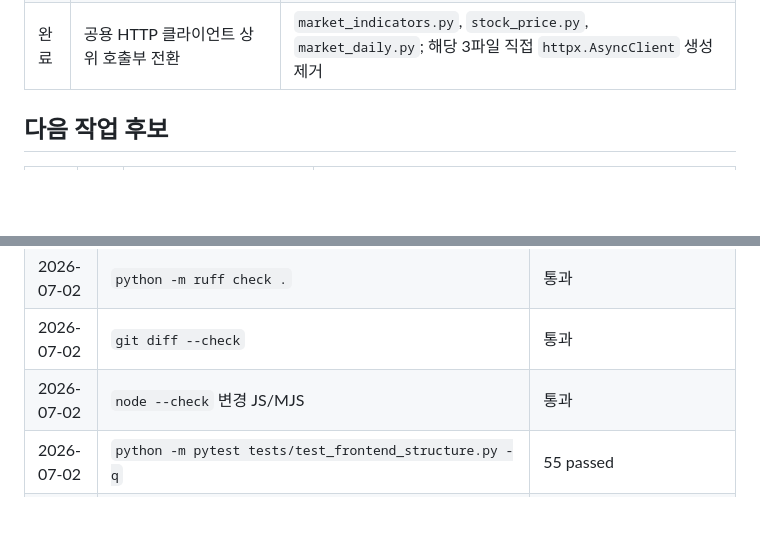
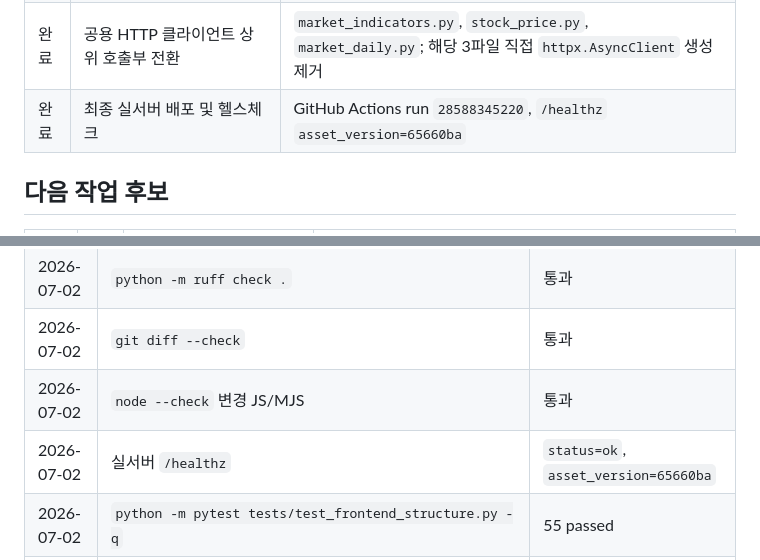
Before and after one commit to ducklove/value-invest, a Markdown page: docs/project-audit-report2-checklist.md, 2 parts joined by grey strips. GitHub-like rendering; blank space fills up the shorter version.

Commit message:
Record audit sweep deployment

```diff
--- a/docs/project-audit-report2-checklist.md
+++ b/docs/project-audit-report2-checklist.md
@@ -29,6 +29,7 @@
 | 완료 | 공통 모달 유틸 + 포커스 트랩 | `static/js/utils.js` `openManagedModal`/`closeManagedModal`, 주요 모달 호출부 전환, jsdom focus-trap 테스트 |
 | 완료 | P1 잔여 정리 | `wiki_ingestion`의 `routes` 역참조 제거, 알림 엔진 silent pass 2곳 warning 로그화, AI/wiki burst 레이트리밋 추가 |
 | 완료 | 공용 HTTP 클라이언트 상위 호출부 전환 | `market_indicators.py`, `stock_price.py`, `market_daily.py`; 해당 3파일 직접 `httpx.AsyncClient` 생성 제거 |
+| 완료 | 최종 실서버 배포 및 헬스체크 | GitHub Actions run `28588345220`, `/healthz` `asset_version=65660ba` |
 
 ## 다음 작업 후보
 
@@ -75,6 +76,7 @@
 | 2026-07-02 | `python -m ruff check .` | 통과 |
 | 2026-07-02 | `git diff --check` | 통과 |
 | 2026-07-02 | `node --check` 변경 JS/MJS | 통과 |
+| 2026-07-02 | 실서버 `/healthz` | `status=ok`, `asset_version=65660ba` |
 | 2026-07-02 | `python -m pytest tests/test_frontend_structure.py -q` | 55 passed |
 | 2026-07-02 | `npm test` | 167 passed |
 | 2026-07-02 | `bash -n deploy/deploy.sh deploy/repairs/run_one_time_repairs.sh deploy/repairs/repair_2026_05_18_nav_v3.sh` | 통과 |
```
